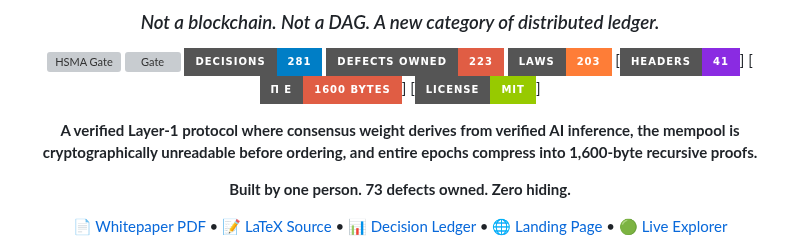
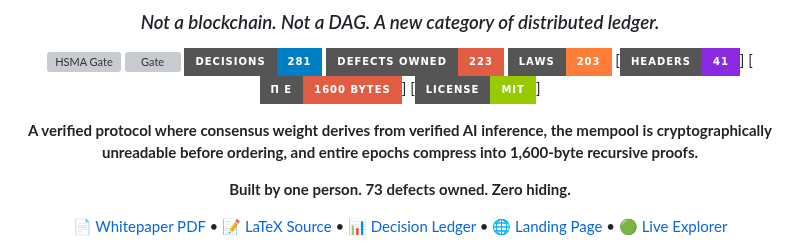
Before and after one commit to sarinsk629-blip/hsma-core, a Markdown page: README.md, the part around the change. GitHub-like rendering; badges without logos; grey boxes are pictures that could not be loaded.

Commit message:
Update README description for clarity

```diff
--- a/README.md
+++ b/README.md
@@ -13,7 +13,7 @@
 [![π_E](https://img.shields.io/badge/π_E-1600_bytes-critical?style=for-the-badge)]
 [![License](https://img.shields.io/badge/license-MIT-green?style=for-the-badge)]
 
-**A verified Layer-1 protocol where consensus weight derives from verified AI inference,
+**A verified protocol where consensus weight derives from verified AI inference,
 the mempool is cryptographically unreadable before ordering,
 and entire epochs compress into 1,600-byte recursive proofs.**
 
```
